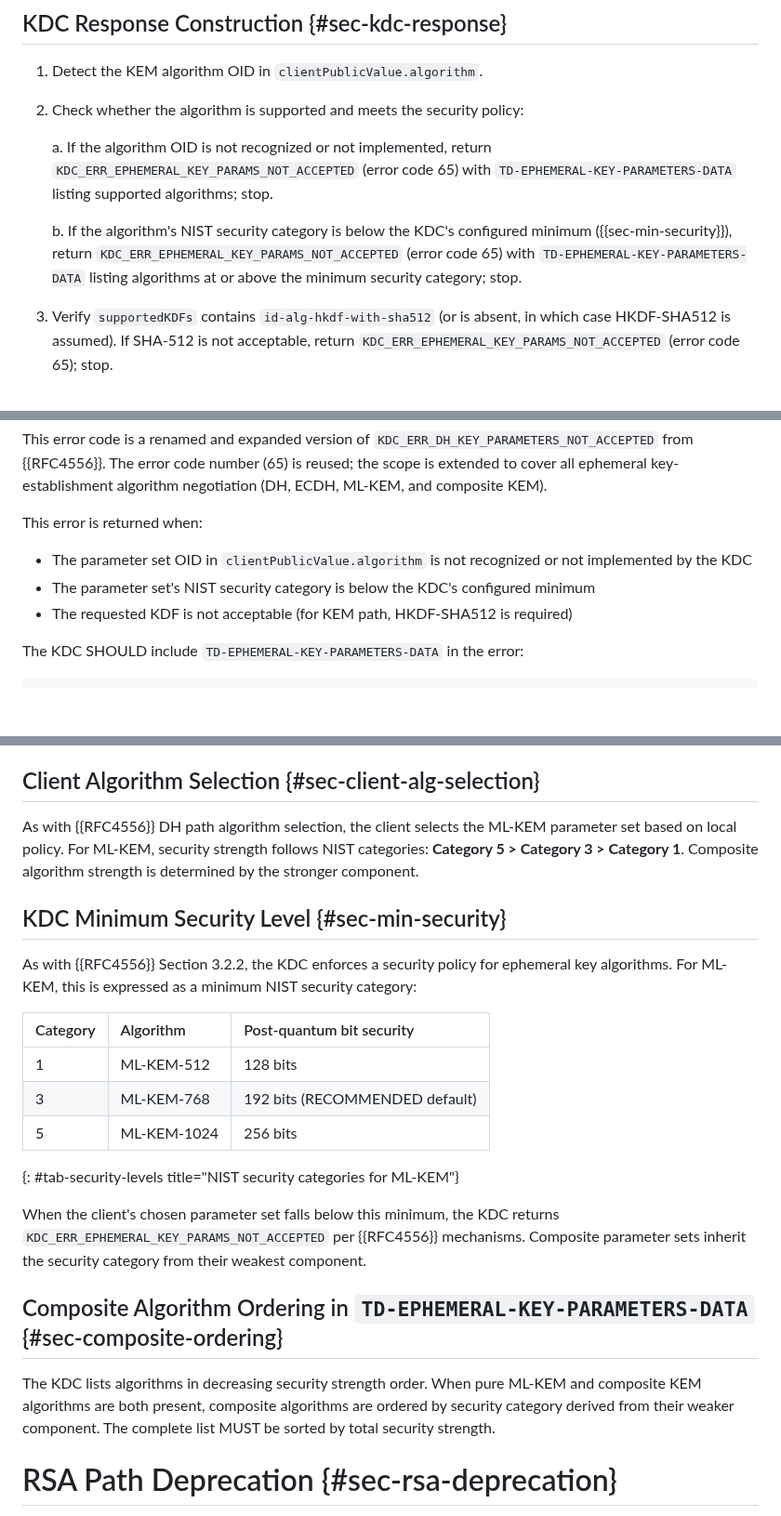
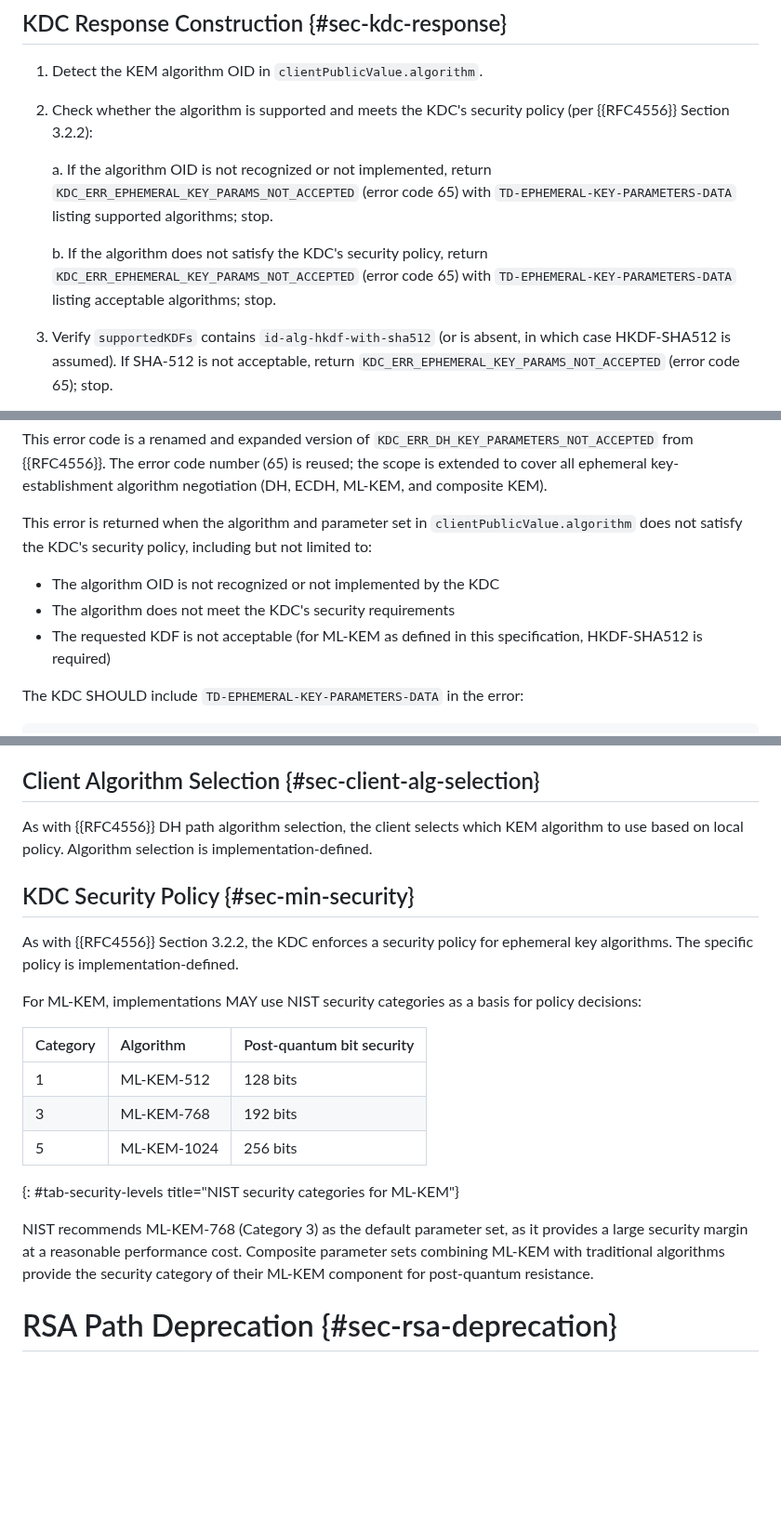
Before and after one commit to abbra/kitten-pkinit-pqc, a Markdown page: draft-bokovoy-kitten-pkinit-pqc.md, 3 parts joined by grey strips. Shown at 93% size. GitHub-like rendering; blank space fills up the shorter version.

Commit message:
Do not impose NIST security categories as config parameter

```diff
--- a/draft-bokovoy-kitten-pkinit-pqc.md
+++ b/draft-bokovoy-kitten-pkinit-pqc.md
@@ -474,19 +474,18 @@ requirement as on the {{RFC4556}} DH path.
 
 1. Detect the KEM algorithm OID in `clientPublicValue.algorithm`.
 
-2. Check whether the algorithm is supported and meets the security
-   policy:
+2. Check whether the algorithm is supported and meets the KDC's security
+   policy (per {{RFC4556}} Section 3.2.2):
 
    a.  If the algorithm OID is not recognized or not implemented, return
        `KDC_ERR_EPHEMERAL_KEY_PARAMS_NOT_ACCEPTED` (error code 65) with
        `TD-EPHEMERAL-KEY-PARAMETERS-DATA` listing supported algorithms;
        stop.
 
-   b.  If the algorithm's NIST security category is below the KDC's
-       configured minimum ({{sec-min-security}}), return
+   b.  If the algorithm does not satisfy the KDC's security policy, return
        `KDC_ERR_EPHEMERAL_KEY_PARAMS_NOT_ACCEPTED` (error code 65) with
-       `TD-EPHEMERAL-KEY-PARAMETERS-DATA` listing algorithms at or above
-       the minimum security category; stop.
+       `TD-EPHEMERAL-KEY-PARAMETERS-DATA` listing acceptable algorithms;
+       stop.
 
 3. Verify `supportedKDFs` contains `id-alg-hkdf-with-sha512` (or is
    absent, in which case HKDF-SHA512 is assumed).  If SHA-512 is not
@@ -654,14 +653,14 @@ number (65) is reused; the scope is extended to cover all ephemeral
 key-establishment algorithm negotiation (DH, ECDH, ML-KEM, and composite
 KEM).
 
-This error is returned when:
+This error is returned when the algorithm and parameter set in
+`clientPublicValue.algorithm` does not satisfy the KDC's security policy,
+including but not limited to:
 
-* The parameter set OID in `clientPublicValue.algorithm` is not recognized or
-  not implemented by the KDC
-* The parameter set's NIST security category is below the KDC's configured
-  minimum
-* The requested KDF is not acceptable (for KEM path, HKDF-SHA512 is
-  required)
+* The algorithm OID is not recognized or not implemented by the KDC
+* The algorithm does not meet the KDC's security requirements
+* The requested KDF is not acceptable (for ML-KEM as defined in this
+  specification, HKDF-SHA512 is required)
 
 The KDC SHOULD include `TD-EPHEMERAL-KEY-PARAMETERS-DATA` in the error:
 
@@ -739,34 +737,30 @@ Composite algorithms are defined in
 
 ## Client Algorithm Selection {#sec-client-alg-selection}
 
-As with {{RFC4556}} DH path algorithm selection, the client selects the
-ML-KEM parameter set based on local policy. For ML-KEM, security strength
-follows NIST categories: **Category 5 > Category 3 > Category 1**.  Composite
-algorithm strength is determined by the stronger component.
+As with {{RFC4556}} DH path algorithm selection, the client selects which
+KEM algorithm to use based on local policy. Algorithm selection is
+implementation-defined.
 
-## KDC Minimum Security Level {#sec-min-security}
+## KDC Security Policy {#sec-min-security}
 
 As with {{RFC4556}} Section 3.2.2, the KDC enforces a security policy for
-ephemeral key algorithms. For ML-KEM, this is expressed as a minimum NIST
-security category:
+ephemeral key algorithms. The specific policy is implementation-defined.
+
+For ML-KEM, implementations MAY use NIST security categories as a basis for
+policy decisions:
 
 | Category | Algorithm | Post-quantum bit security |
 |:---|:---|:---|
 | 1 | ML-KEM-512 | 128 bits |
-| 3 | ML-KEM-768 | 192 bits (RECOMMENDED default) |
+| 3 | ML-KEM-768 | 192 bits |
 | 5 | ML-KEM-1024 | 256 bits |
 {: #tab-security-levels title="NIST security categories for ML-KEM"}
 
-When the client's chosen parameter set falls below this minimum, the KDC returns
-`KDC_ERR_EPHEMERAL_KEY_PARAMS_NOT_ACCEPTED` per {{RFC4556}} mechanisms.
-Composite parameter sets inherit the security category from their weakest component.
+NIST recommends ML-KEM-768 (Category 3) as the default parameter set, as it
+provides a large security margin at a reasonable performance cost. Composite
+parameter sets combining ML-KEM with traditional algorithms provide the
+security category of their ML-KEM component for post-quantum resistance.
 
-## Composite Algorithm Ordering in `TD-EPHEMERAL-KEY-PARAMETERS-DATA` {#sec-composite-ordering}
-
-The KDC lists algorithms in decreasing security strength order.  When
-pure ML-KEM and composite KEM algorithms are both present, composite
-algorithms are ordered by security category derived from their weaker
-component.  The complete list MUST be sorted by total security strength.
 
 # RSA Path Deprecation {#sec-rsa-deprecation}
 
```
Also changed, not shown: other parts of draft-bokovoy-kitten-pkinit-pqc.md (+4 -6 lines).
